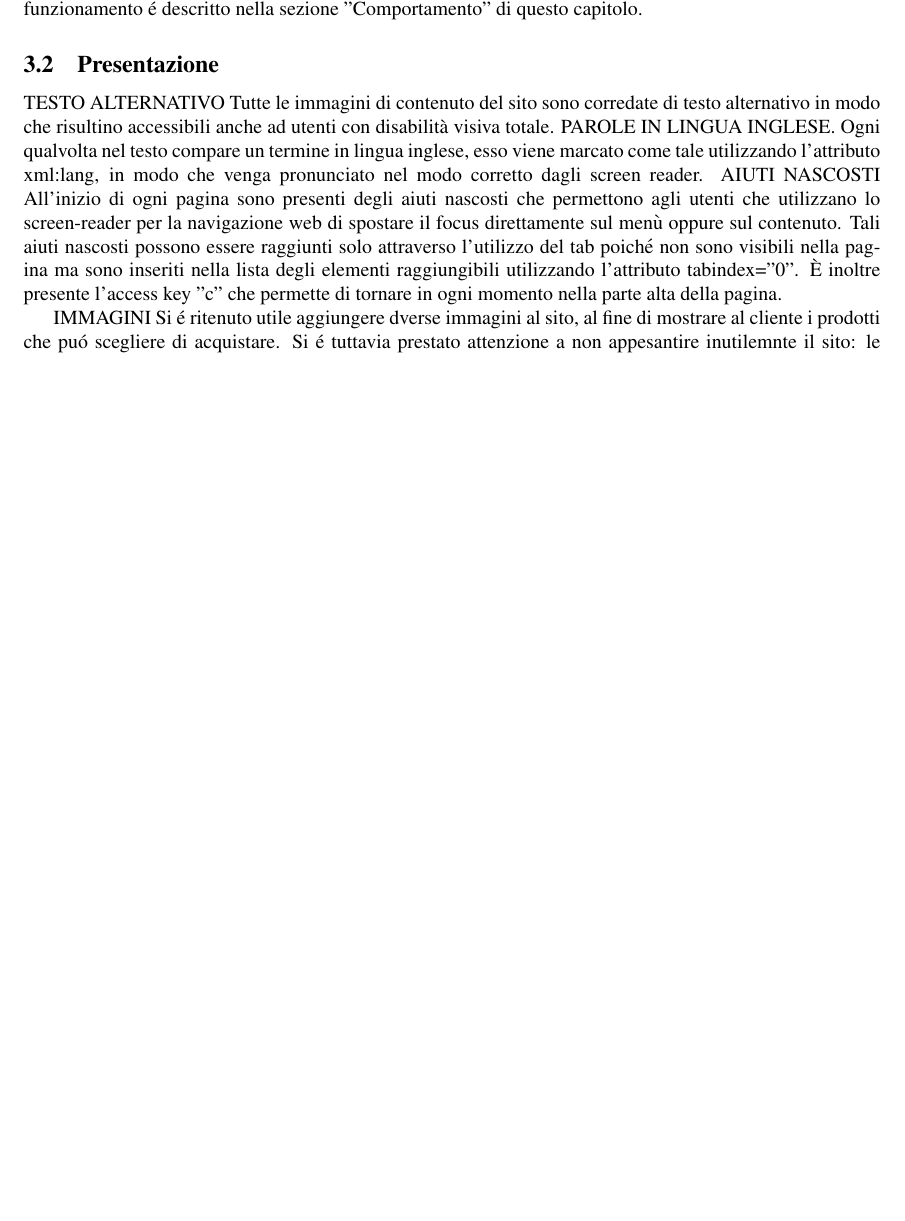
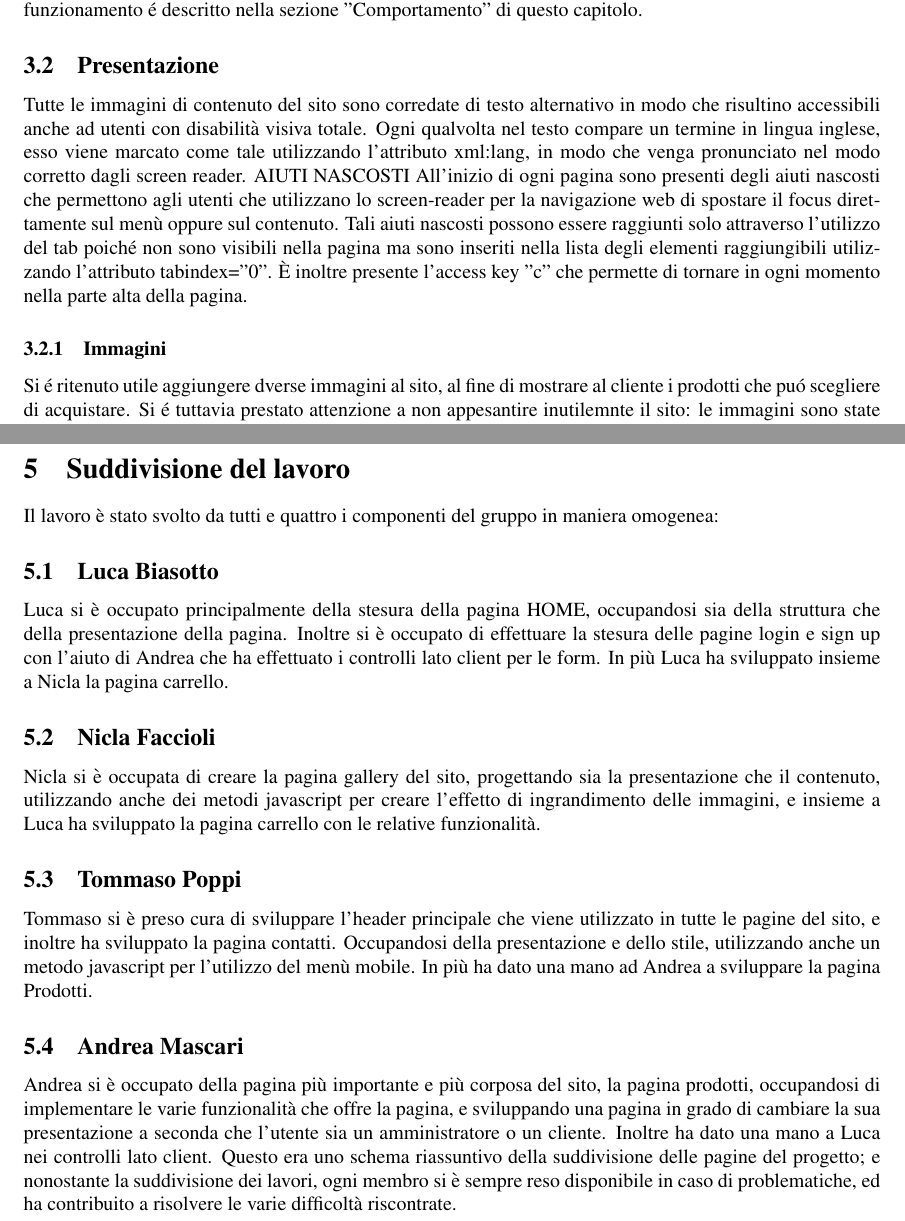
Before and after one commit to masca9993/Progetto_Orolatte, a LaTeX paper (main.tex, which reads sections/realizzazione.tex, sections/suddivisione_lavoro.tex): part of page 6 of 8 before the commit and two parts of pages 6 and 9 of 9 after it, the two joined at a grey line, cut so that both start at the same text, the shorter picture padded with empty space. The pictures show the PDF file main.pdf that the author committed with the source.

Commit message:
Aggiunta sezione divisione lavoro

```diff
--- a/sections/realizzazione.tex
+++ b/sections/realizzazione.tex
@@ -30,16 +30,14 @@
 			Questa scelta \'e coerente  perch\'e l'unico h1 \'e presente nell'header e si \'e scelto di usare una struttura gerarchica all'interno di tutto il sito.
 			Entrambe le pagine presentano una form, il cui funzionamento \'e descritto nella sezione "Comportamento" di questo capitolo.
     \subsection{Presentazione}
-		TESTO ALTERNATIVO
 		Tutte le immagini di contenuto del sito sono corredate di testo alternativo in modo che risultino accessibili anche ad utenti con disabilità visiva totale.
-		PAROLE IN LINGUA INGLESE.
 		Ogni qualvolta nel testo compare un termine in lingua inglese, esso viene marcato come tale utilizzando l'attributo xml:lang, in modo che venga pronunciato nel modo corretto dagli screen reader.
 		AIUTI NASCOSTI
 		All'inizio di ogni pagina sono presenti degli aiuti nascosti che permettono agli utenti che utilizzano lo screen-reader per la navigazione web di spostare il focus direttamente sul menù oppure sul contenuto.
 		Tali aiuti nascosti possono essere raggiunti solo attraverso l'utilizzo del tab poiché non sono visibili nella pagina ma sono inseriti nella lista degli elementi raggiungibili utilizzando l'attributo tabindex="0".
 		È inoltre presente l'access key "c" che permette di tornare in ogni momento nella parte alta della pagina.
 
-		IMMAGINI
+		\subsubsection{Immagini}
 			Si \'e ritenuto utile aggiungere dverse immagini al sito, al fine di mostrare al cliente i prodotti che pu\'o scegliere di acquistare.
 			Si \'e tuttavia prestato attenzione a non appesantire inutilemnte il sito: le immagini sono state inserite come descritto di seguito:
 			\begin{itemize}
--- /dev/null
+++ b/sections/suddivisione_lavoro.tex
@@ -0,0 +1,15 @@
+\section{Suddivisione del lavoro}
+Il lavoro è stato svolto da tutti e quattro i componenti del gruppo in maniera omogenea:
+	\subsection{Luca Biasotto}
+		Luca si è occupato principalmente della stesura della pagina HOME, occupandosi sia della struttura che della presentazione della pagina.
+		Inoltre si è occupato di effettuare la stesura delle pagine login e sign up con l’aiuto di Andrea che ha effettuato i controlli lato client per le form.
+		In più Luca ha sviluppato insieme a Nicla la pagina carrello.
+	\subsection{Nicla Faccioli}
+		Nicla si è occupata di creare la pagina gallery del sito, progettando sia la presentazione che il contenuto, utilizzando anche dei metodi javascript per creare l’effetto di ingrandimento delle immagini, e insieme a Luca ha sviluppato la pagina carrello con le relative funzionalità.
+	\subsection{Tommaso Poppi}
+		Tommaso si è preso cura di sviluppare l’header principale che viene utilizzato in tutte le pagine del sito, e inoltre ha sviluppato la pagina contatti.
+		Occupandosi della presentazione e dello stile, utilizzando anche un metodo javascript per l’utilizzo del menù mobile.
+		In più ha dato una mano ad Andrea a sviluppare la pagina Prodotti.
+	\subsection{Andrea Mascari}
+		Andrea si è occupato della pagina più importante e più corposa del sito, la pagina prodotti, occupandosi di implementare le varie funzionalità che offre la pagina, e sviluppando una pagina in grado di cambiare la sua presentazione a seconda che l’utente sia un amministratore o un cliente.
+		Inoltre ha dato una mano a Luca nei controlli lato client. Questo era uno schema riassuntivo della suddivisione delle pagine del progetto; e nonostante la suddivisione dei lavori, ogni membro si è sempre reso disponibile in caso di problematiche, ed ha contribuito a risolvere le varie difficoltà riscontrate.
```
Also changed, not shown: main.tex (+2 -0 lines), main.pdf, sections/realizzazione.tex (3 more changed lines), 1 other file. Lines whose indentation alone changed are shown as unchanged.
